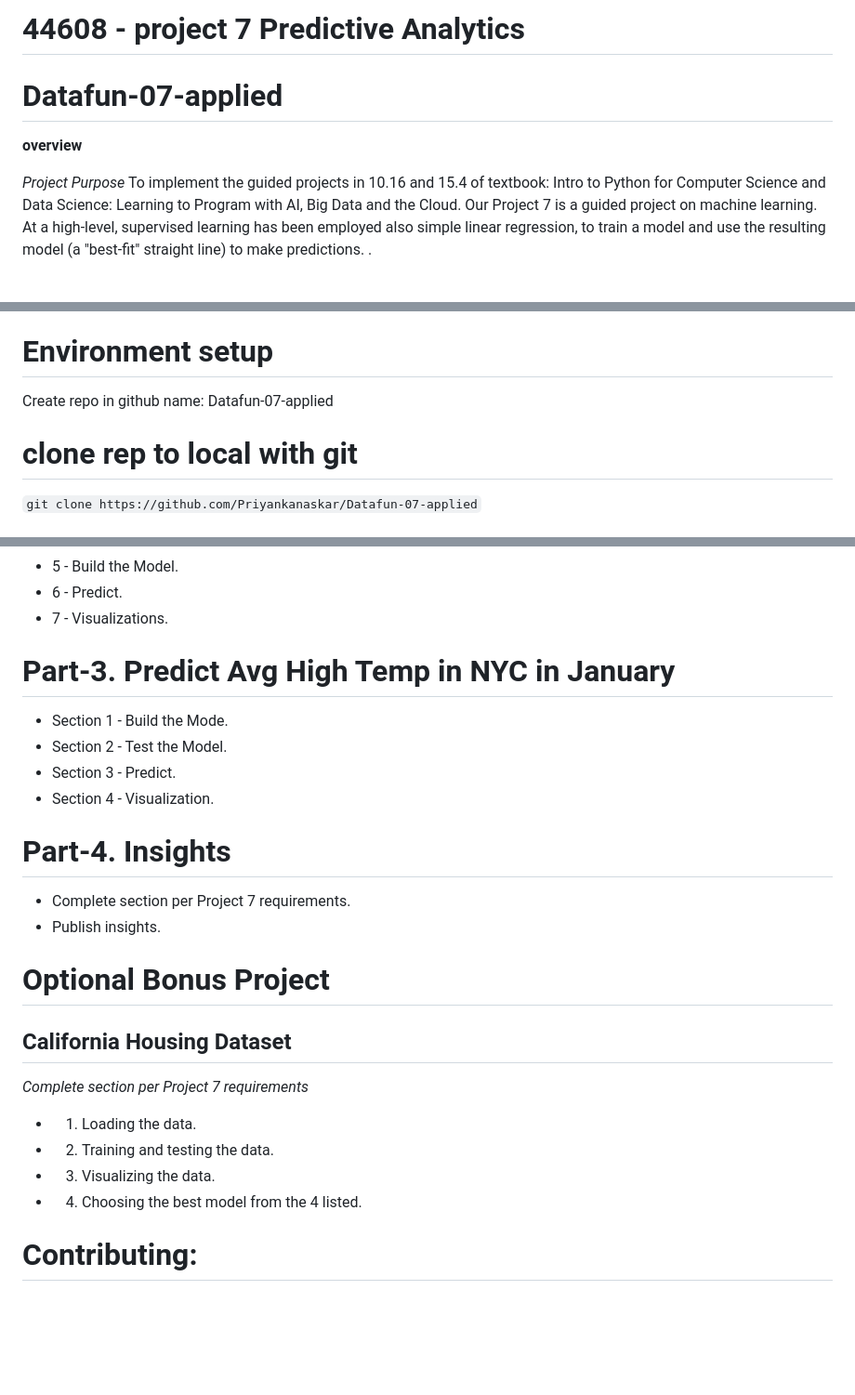
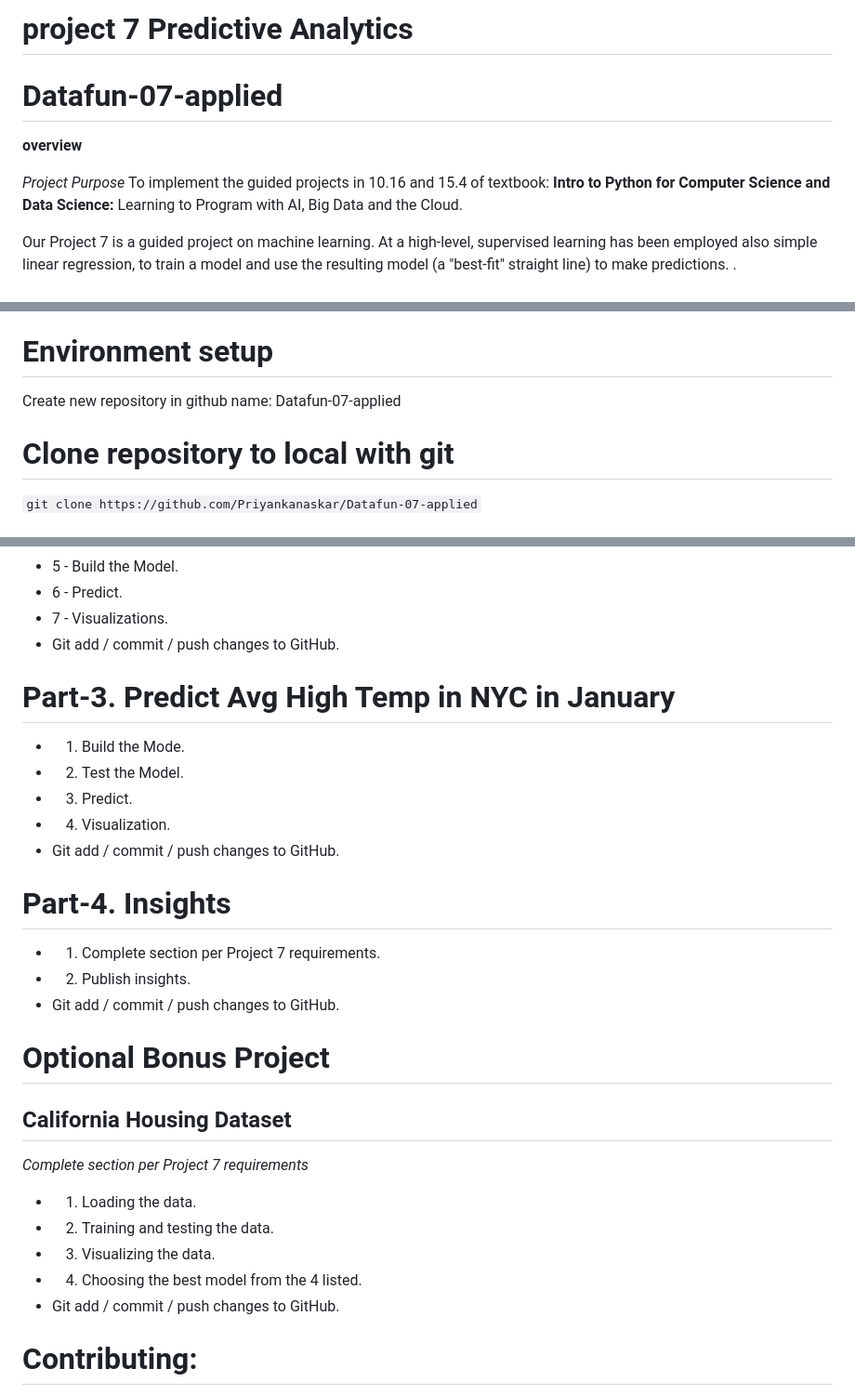
Before and after one commit to Priyankanaskar/Datafun-07-applied, a Markdown page: README.md, 3 parts joined by grey strips. Shown at 93% size. GitHub-like rendering; blank space fills up the shorter version.

```diff
--- a/README.md
+++ b/README.md
@@ -1,11 +1,13 @@
-# 44608 - project 7 Predictive Analytics
+# project 7 Predictive Analytics
 
 # Datafun-07-applied
 
 **overview**
 
 *Project Purpose*
-To implement the guided projects in 10.16 and 15.4 of textbook: Intro to Python for Computer Science and Data Science: Learning to Program with AI, Big Data and the Cloud.
+To implement the guided projects in 10.16 and 15.4 of textbook:
+**Intro to Python for Computer Science and Data Science:** Learning to Program with AI, Big Data and the Cloud.
+
 Our Project 7 is a guided project on machine learning. At a high-level, supervised learning has been employed also simple linear regression, to train a model and use the resulting model (a "best-fit" straight line) to make predictions. .
 
 # Objective
@@ -17,9 +19,9 @@ Our Project 7 is a guided project on machine learning. At a high-level, supervis
 
 # Environment setup
 
- Create repo in github name: Datafun-07-applied
+ Create new repository in github name: Datafun-07-applied
 
- # clone rep to local with git
+ # Clone repository to local with git
 
  `git clone https://github.com/Priyankanaskar/Datafun-07-applied`
 
@@ -111,18 +127,21 @@ Our Project 7 is a guided project on machine learning. At a high-level, supervis
 * 5 - Build the Model.
 * 6 - Predict.
 * 7 - Visualizations.
+* Git add / commit / push changes to GitHub.
 
 # Part-3. Predict Avg High Temp in NYC in January
 
-* Section 1 - Build the Mode.
-* Section 2 - Test the Model.
-* Section 3 - Predict.
-* Section 4 - Visualization.
+* 1. Build the Mode.
+* 2. Test the Model.
+* 3. Predict.
+* 4. Visualization.
+* Git add / commit / push changes to GitHub.
 
 # Part-4. Insights
 
-* Complete section per Project 7 requirements.
-* Publish insights.
+* 1. Complete section per Project 7 requirements.
+* 2. Publish insights.
+* Git add / commit / push changes to GitHub.
 
 # Optional Bonus Project
 
@@ -134,6 +153,7 @@ Our Project 7 is a guided project on machine learning. At a high-level, supervis
 * 2. Training and testing the data.
 * 3. Visualizing the data.
 * 4. Choosing the best model from the 4 listed.
+* Git add / commit / push changes to GitHub.
 
 # Contributing:
 
```
Also changed, not shown: other parts of README.md (+14 -0 lines).
